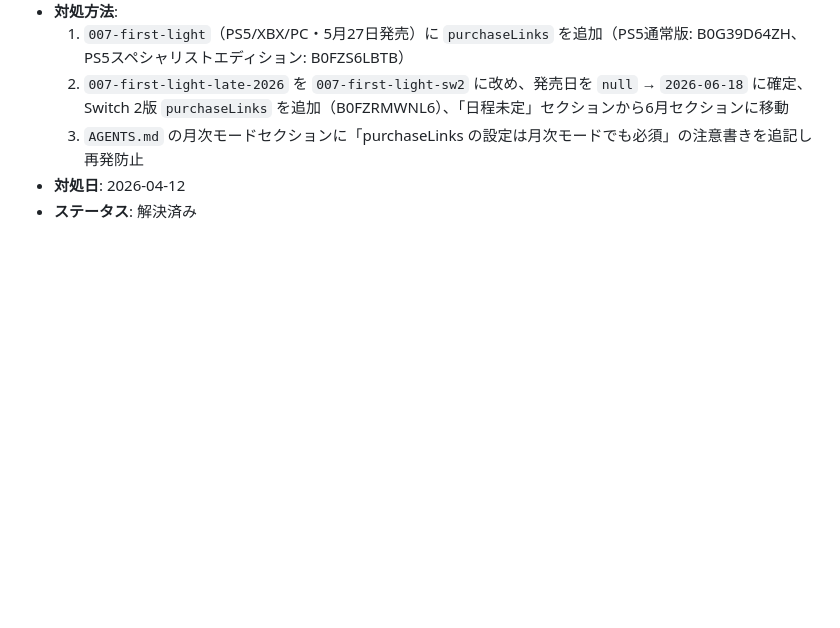
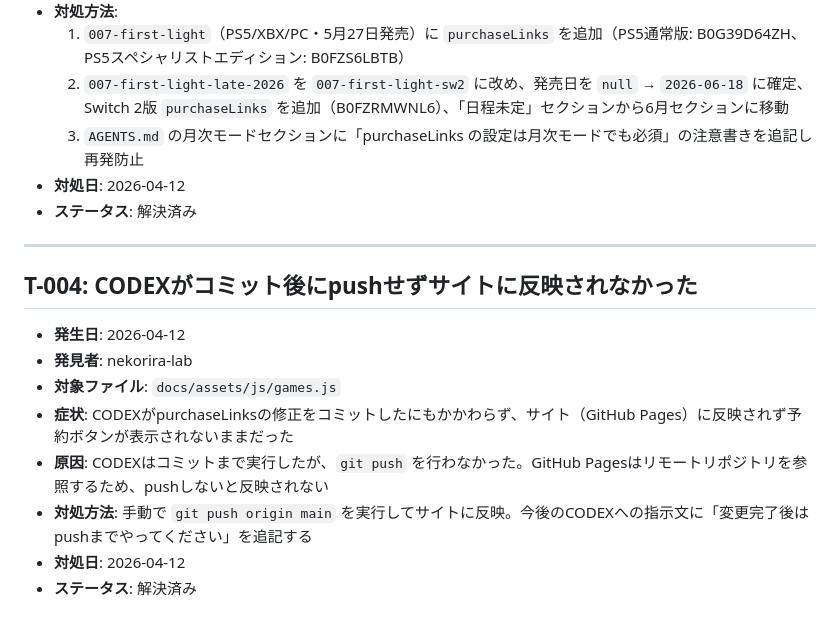
Before and after one commit to nekorira-lab/my-sites, a Markdown page: TROUBLE.md, the part around the change. GitHub-like rendering; blank space fills up the shorter version.

Commit message:
docs: T-004 CODEXがpushしなかった問題を記録

```diff
--- a/TROUBLE.md
+++ b/TROUBLE.md
@@ -59,3 +59,16 @@
   3. `AGENTS.md` の月次モードセクションに「purchaseLinks の設定は月次モードでも必須」の注意書きを追記し再発防止
 - **対処日**: 2026-04-12
 - **ステータス**: 解決済み
+
+---
+
+## T-004: CODEXがコミット後にpushせずサイトに反映されなかった
+
+- **発生日**: 2026-04-12
+- **発見者**: nekorira-lab
+- **対象ファイル**: `docs/assets/js/games.js`
+- **症状**: CODEXがpurchaseLinksの修正をコミットしたにもかかわらず、サイト（GitHub Pages）に反映されず予約ボタンが表示されないままだった
+- **原因**: CODEXはコミットまで実行したが、`git push` を行わなかった。GitHub Pagesはリモートリポジトリを参照するため、pushしないと反映されない
+- **対処方法**: 手動で `git push origin main` を実行してサイトに反映。今後のCODEXへの指示文に「変更完了後はpushまでやってください」を追記する
+- **対処日**: 2026-04-12
+- **ステータス**: 解決済み
```
